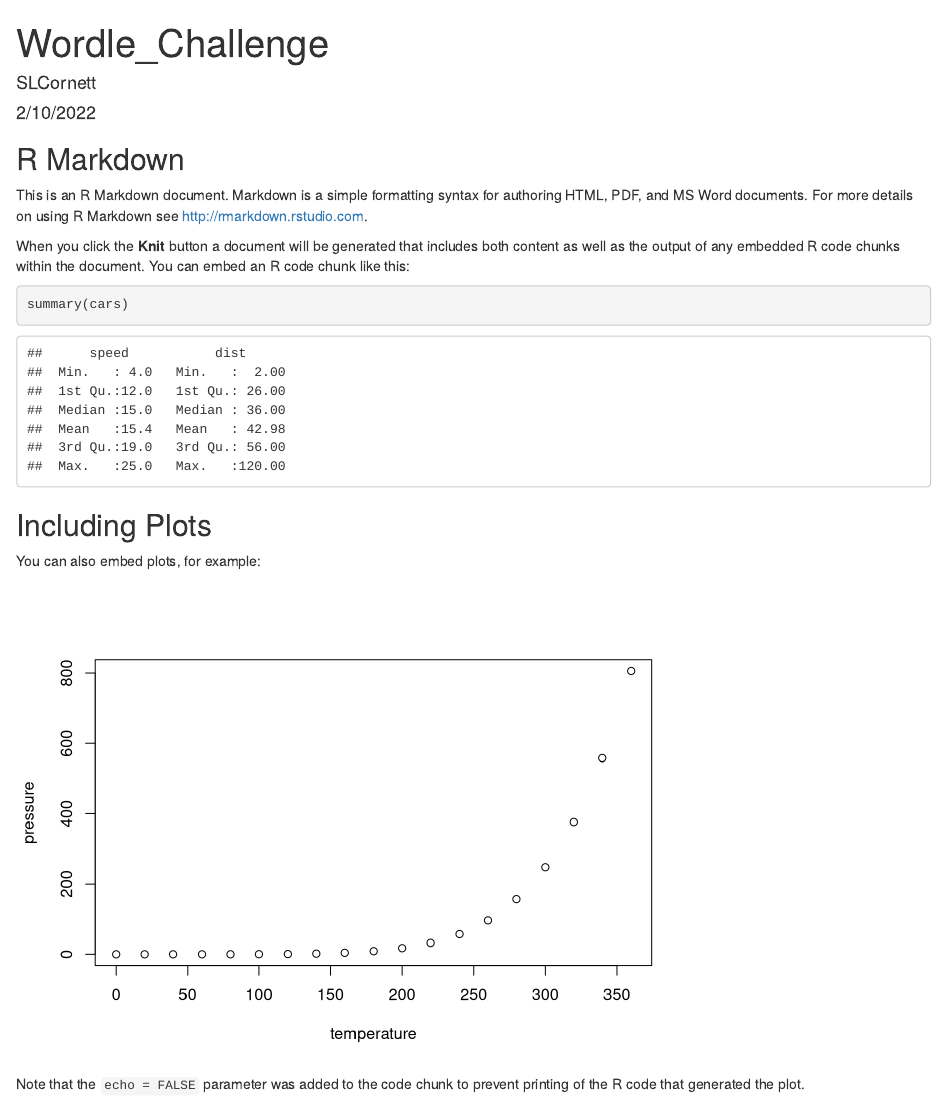
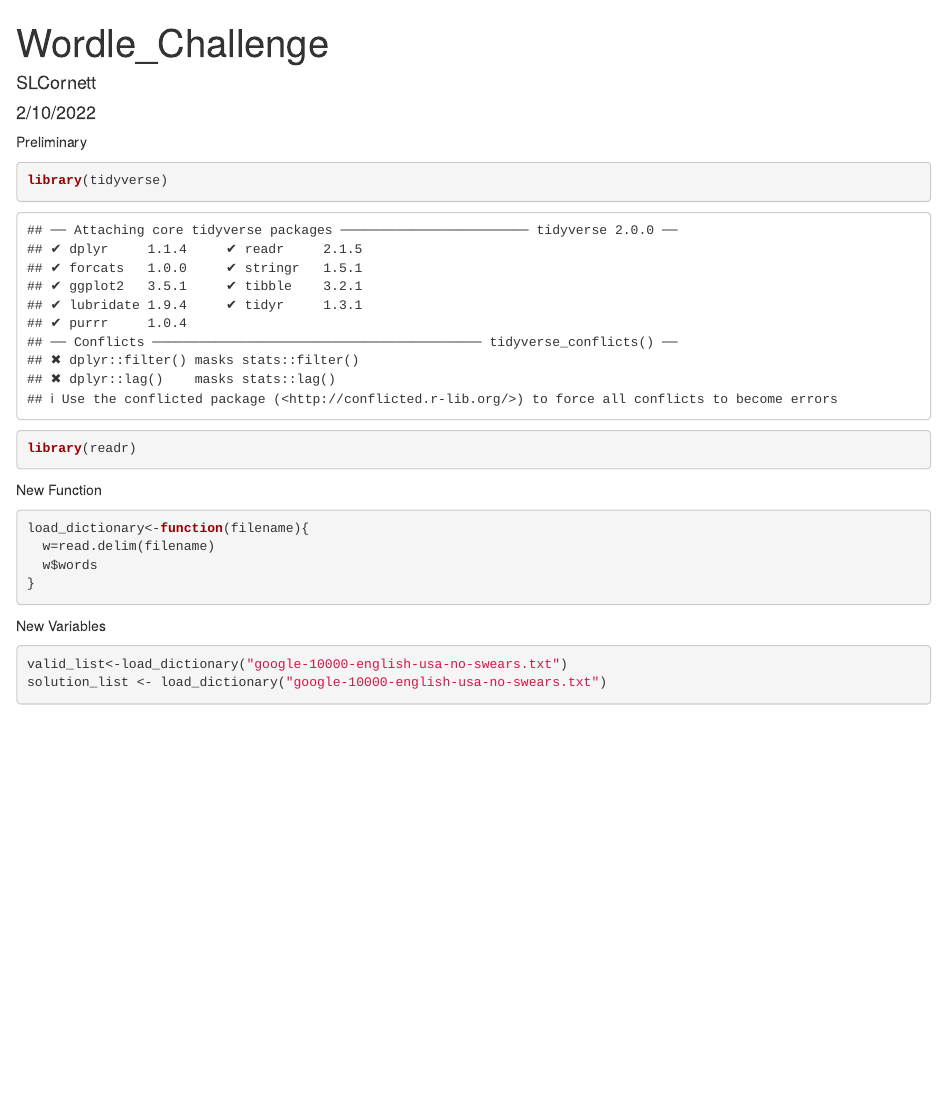
Before and after one commit to slcornett/SLC_Week_04_Challege, an R Markdown document (SLC_Wordle_Challenge.Rmd): the page in a window 1100 px wide, from its top. Rendered offline with R 4.5, knitr and Pandoc, with nearby package versions.

Commit message:
and it begins

````diff
--- a/SLC_Wordle_Challenge.Rmd
+++ b/SLC_Wordle_Challenge.Rmd
@@ -4,27 +4,29 @@ author: "SLCornett"
 date: "2/10/2022"
 output: html_document
 ---
-
-```{r setup, include=FALSE}
-knitr::opts_chunk$set(echo = TRUE)
+Preliminary
+```{r}
+library(tidyverse)
+library(readr)
 ```
 
-## R Markdown
+New Function
+```{r}
+load_dictionary<-function(filename){
+  w=read.delim(filename)
+  w$words
+}
 
-This is an R Markdown document. Markdown is a simple formatting syntax for authoring HTML, PDF, and MS Word documents. For more details on using R Markdown see <http://rmarkdown.rstudio.com>.
-
-When you click the **Knit** button a document will be generated that includes both content as well as the output of any embedded R code chunks within the document. You can embed an R code chunk like this:
-
-```{r cars}
-summary(cars)
 ```
 
-## Including Plots
+New Variables
+```{r}
+valid_list<-load_dictionary("google-10000-english-usa-no-swears.txt")
+solution_list <- load_dictionary("google-10000-english-usa-no-swears.txt")
 
-You can also embed plots, for example:
-
-```{r pressure, echo=FALSE}
-plot(pressure)
 ```
 
-Note that the `echo = FALSE` parameter was added to the code chunk to prevent printing of the R code that generated the plot.
+
+```{r}
+
+```
````
Also changed, not shown: SLC_Wordle_Challenge.html (added).
